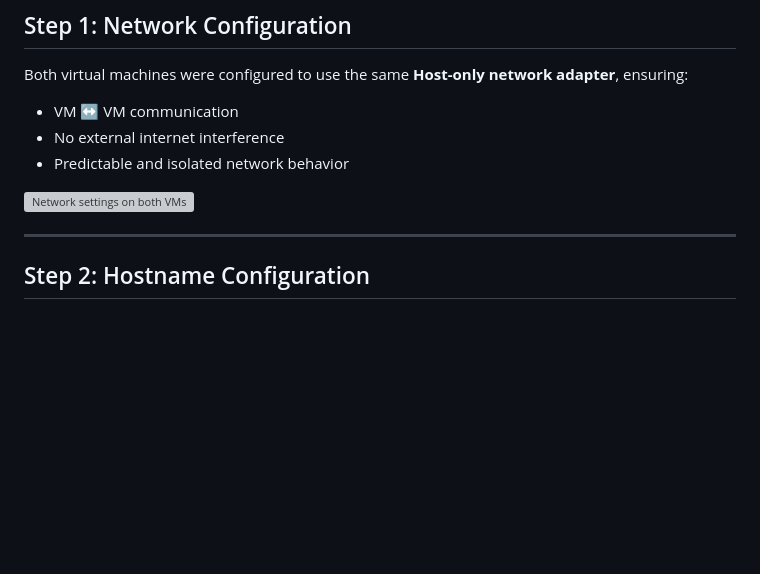
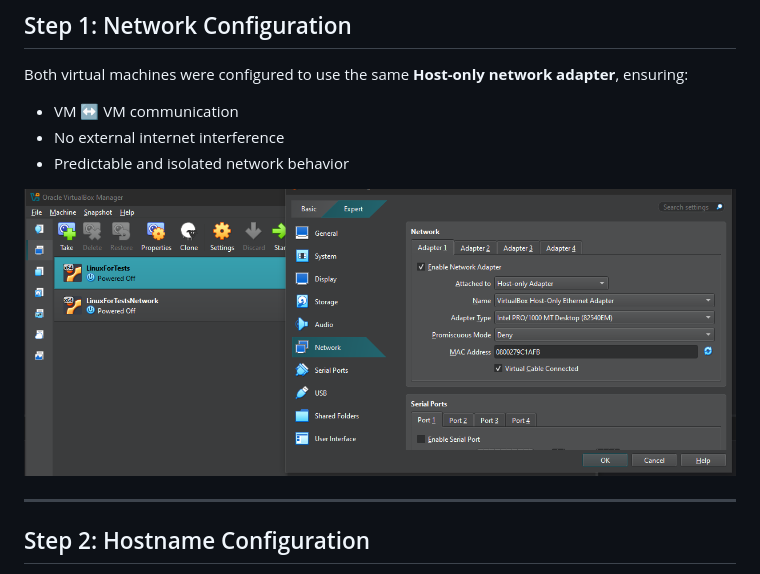
Before and after one commit to njkbr99/r_d-devops-homework, a Markdown page: 8-Network/README.md, the part around the change. Rendered like a GitHub page; blank space fills up the shorter version; grey boxes are pictures that could not be loaded.

Commit message:
#8 - Network (fix first screenshot path in readme)

```diff
--- a/8-Network/README.md
+++ b/8-Network/README.md
@@ -24,7 +24,7 @@ Both virtual machines were configured to use the same **Host-only network adapte
 - No external internet interference
 - Predictable and isolated network behavior
 
-![Network settings on both VMs](./screenshots/network_setting_on_both_vms.png)
+![Network settings on both VMs](./screenshots/tcp_udp_firewall/network_setting_on_both_vms.png)
 
 ---
 
```
